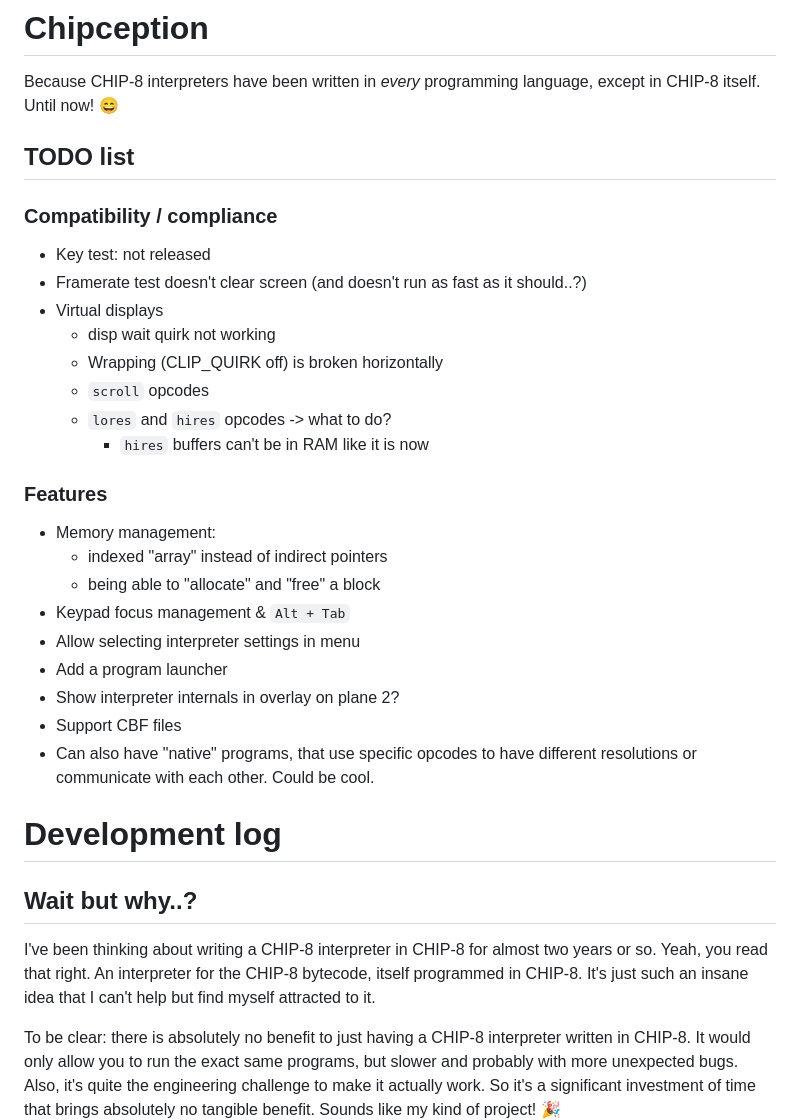
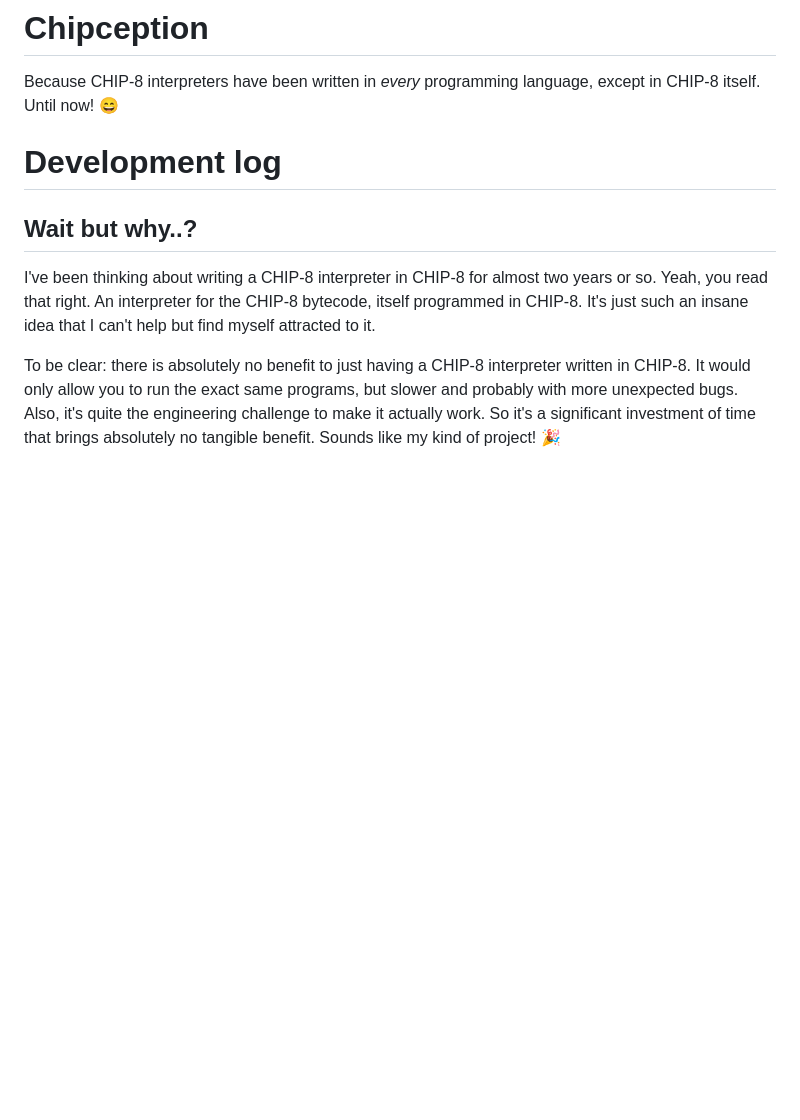
Before and after one commit to Timendus/chipception, a Markdown page: README.md, the part around the change. Rendered like a GitHub page; blank space fills up the shorter version.

Commit message:
Move TODO list out

```diff
--- a/README.md
+++ b/README.md
@@ -2,31 +2,6 @@
 
 Because CHIP-8 interpreters have been written in *every* programming language,
 except in CHIP-8 itself. Until now! 😄
-
-## TODO list
-
-### Compatibility / compliance
-
-* Key test: not released
-* Framerate test doesn't clear screen (and doesn't run as fast as it should..?)
-* Virtual displays
-  * disp wait quirk not working
-  * Wrapping (CLIP_QUIRK off) is broken horizontally
-  * `scroll` opcodes
-  * `lores` and `hires` opcodes -> what to do?
-    * `hires` buffers can't be in RAM like it is now
-
-### Features
-
-* Memory management:
-  * indexed "array" instead of indirect pointers
-  * being able to "allocate" and "free" a block
-* Keypad focus management & `Alt + Tab`
-* Allow selecting interpreter settings in menu
-* Add a program launcher
-* Show interpreter internals in overlay on plane 2?
-* Support CBF files
-* Can also have "native" programs, that use specific opcodes to have different resolutions or communicate with each other. Could be cool.
 
 # Development log
 
```
